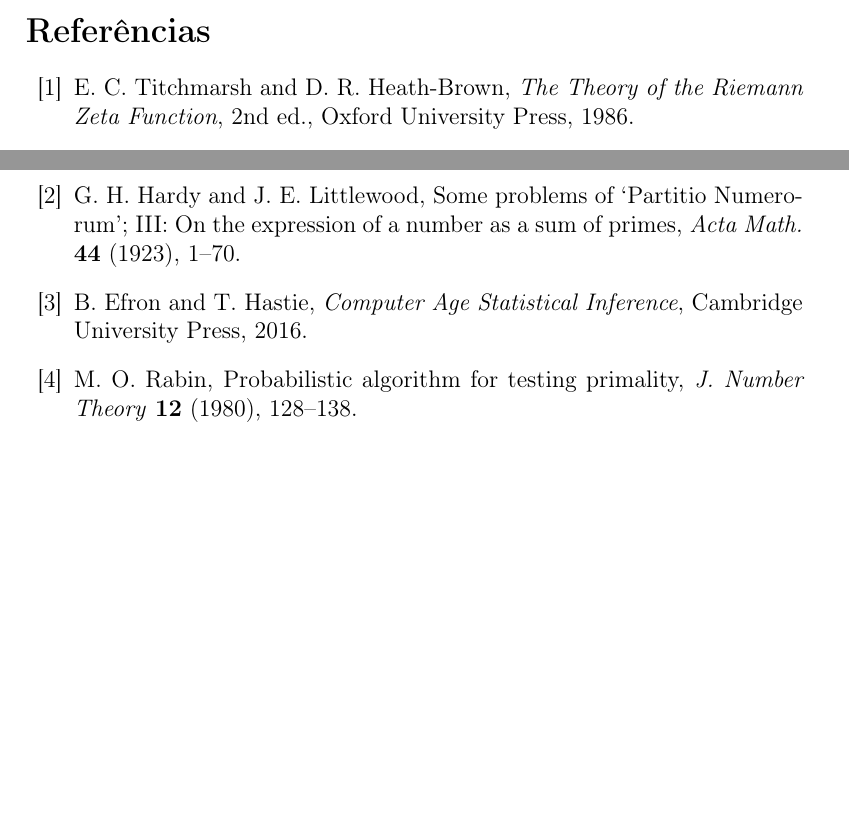
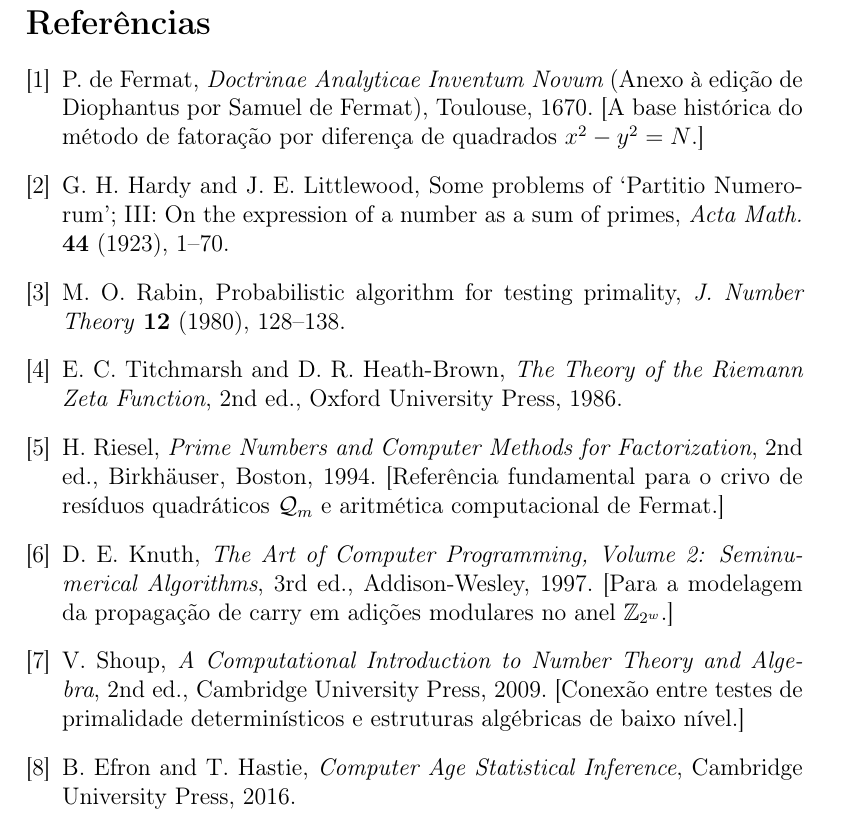
Before and after one commit to angualberto/The-Valence-Layer-Algorithm-A-Structured-Approach-to-Consecutive-Primes, a LaTeX paper (algoritimo_pt.tex): two parts of pages 15 and 16 of 16 before the commit and part of page 16 of 16 after it, the two joined at a grey line, cut so that both start at the same text, the shorter picture padded with empty space. Compiled offline with pdfLaTeX.

Commit message:
Expand bibliography: add Fermat (1670), Riesel (1994), Knuth (1997), Shoup (2009) with historical and technical context

```diff
--- a/algoritimo_pt.tex
+++ b/algoritimo_pt.tex
@@ -793,23 +793,56 @@
 Todo o código e dados estão publicamente disponíveis.
 
 \renewcommand{\refname}{Referências}
-\begin{thebibliography}{10}
+\begin{thebibliography}{9}
 
-\bibitem{titchmarsh} E.~C.~Titchmarsh and D.~R.~Heath-Brown,
-  {\it The Theory of the Riemann Zeta Function},
-  2nd ed., Oxford University Press, 1986.
+\bibitem{fermat1670}
+P.~de~Fermat,
+{\it Doctrinae Analyticae Inventum Novum} (Anexo à edição de Diophantus
+por Samuel de Fermat), Toulouse, 1670.
+[A base histórica do método de fatoração por diferença de quadrados
+$x^2 - y^2 = N$.]
 
-\bibitem{hardy-littlewood} G.~H.~Hardy and J.~E.~Littlewood,
-  Some problems of `Partitio Numerorum'; III: On the expression
-  of a number as a sum of primes,
-  {\it Acta Math.} \textbf{44} (1923), 1--70.
+\bibitem{hardy1923}
+G.~H.~Hardy and J.~E.~Littlewood,
+Some problems of `Partitio Numerorum'; III: On the expression of a number
+as a sum of primes,
+{\it Acta Math.} \textbf{44} (1923), 1--70.
 
-\bibitem{efron} B.~Efron and T.~Hastie,
-  {\it Computer Age Statistical Inference}, Cambridge University Press, 2016.
+\bibitem{rabin1980}
+M.~O.~Rabin,
+Probabilistic algorithm for testing primality,
+{\it J. Number Theory} \textbf{12} (1980), 128--138.
 
-\bibitem{miller-rabin} M.~O.~Rabin,
-  Probabilistic algorithm for testing primality,
-  {\it J. Number Theory} \textbf{12} (1980), 128--138.
+\bibitem{titchmarsh1986}
+E.~C.~Titchmarsh and D.~R.~Heath-Brown,
+{\it The Theory of the Riemann Zeta Function},
+2nd ed., Oxford University Press, 1986.
+
+\bibitem{riesel1994}
+H.~Riesel,
+{\it Prime Numbers and Computer Methods for Factorization},
+2nd ed., Birkhäuser, Boston, 1994.
+[Referência fundamental para o crivo de resíduos quadráticos
+$\mathcal{Q}_m$ e aritmética computacional de Fermat.]
+
+\bibitem{knuth1997}
+D.~E.~Knuth,
+{\it The Art of Computer Programming, Volume 2: Seminumerical Algorithms},
+3rd ed., Addison-Wesley, 1997.
+[Para a modelagem da propagação de carry em adições modulares
+no anel $\mathbb{Z}_{2^w}$.]
+
+\bibitem{shoup2009}
+V.~Shoup,
+{\it A Computational Introduction to Number Theory and Algebra},
+2nd ed., Cambridge University Press, 2009.
+[Conexão entre testes de primalidade determinísticos e estruturas
+algébricas de baixo nível.]
+
+\bibitem{efron2016}
+B.~Efron and T.~Hastie,
+{\it Computer Age Statistical Inference},
+Cambridge University Press, 2016.
 
 \end{thebibliography}
 \end{document}
```
Also changed, not shown: algoritimo_en.tex (+46 -13 lines), algoritimo_en.pdf, 1 other file.
